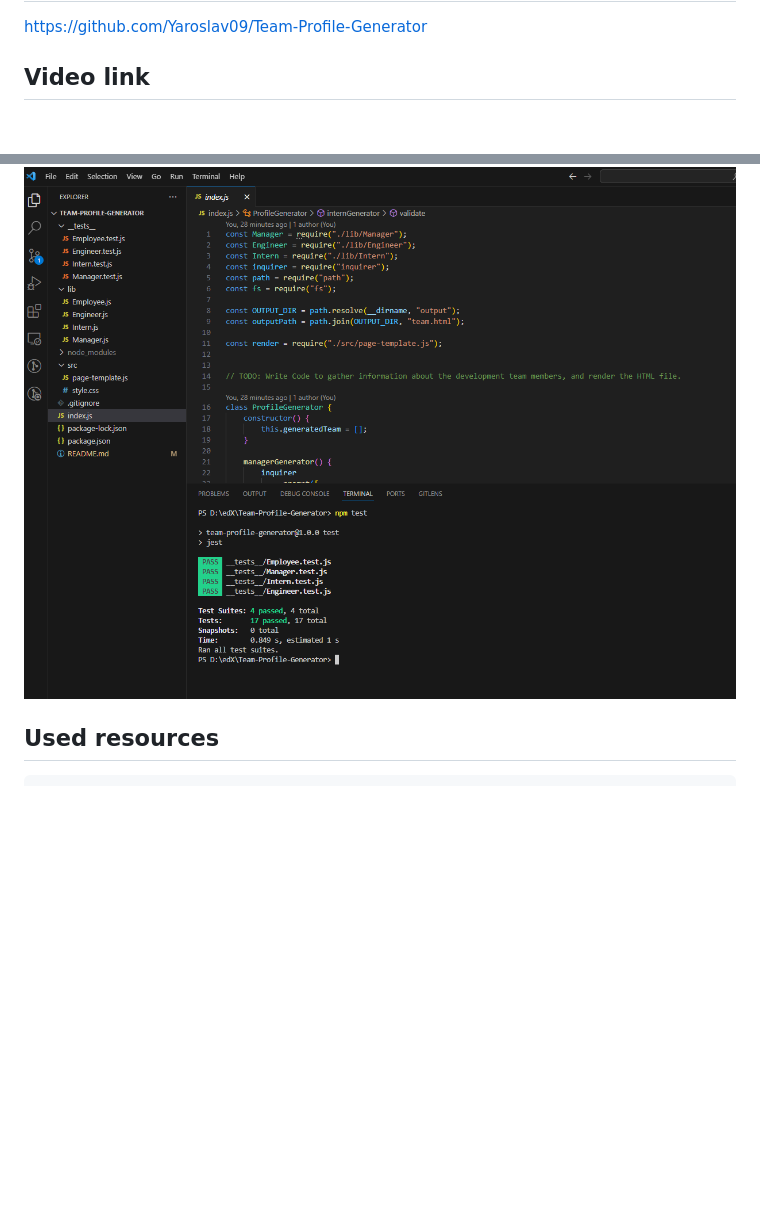
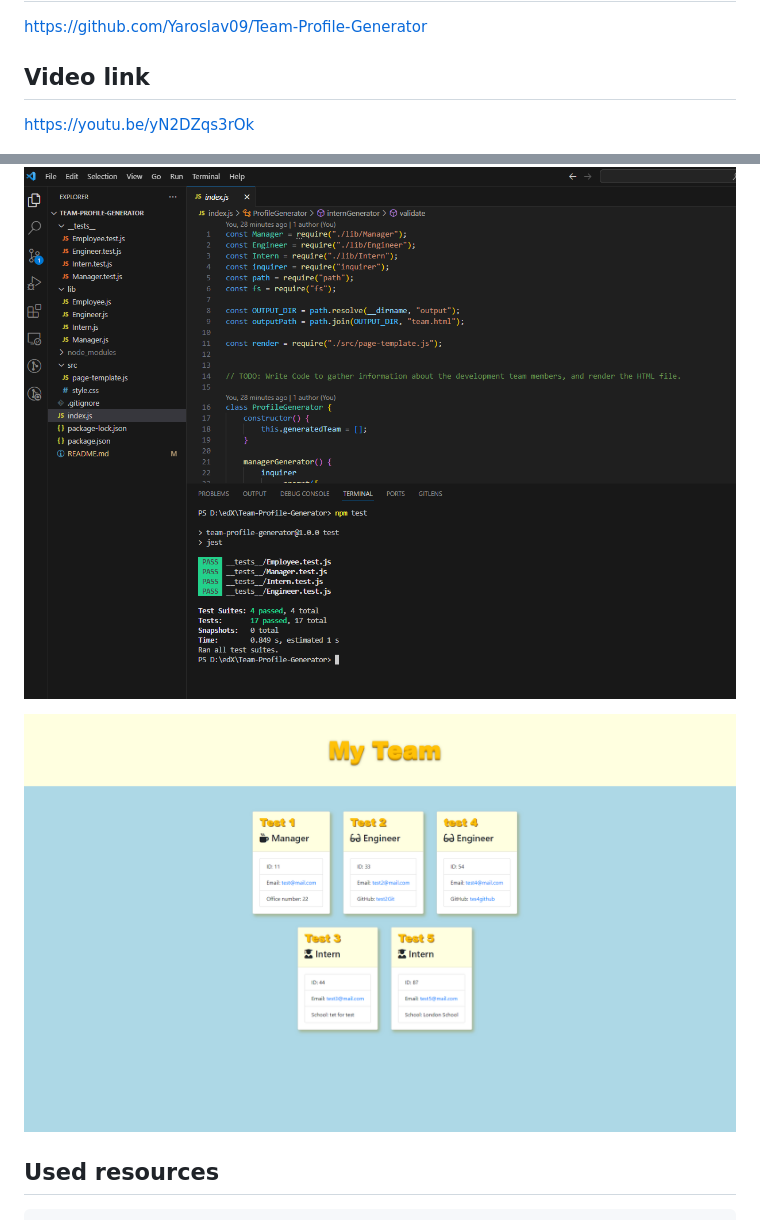
Before and after one commit to Yaroslav09/Team-Profile-Generator, a Markdown page: README.md, 2 parts joined by grey strips. Rendered like a GitHub page; pictures changed too: src/img/team_profile_html.png (added); blank space fills up the shorter version.

```diff
--- a/README.md
+++ b/README.md
@@ -21,8 +21,11 @@ As a manager, I want to generate a webpage that displays my team's basic info so
 https://github.com/Yaroslav09/Team-Profile-Generator
 
 ## Video link
+https://youtu.be/yN2DZqs3rOk
 
 ![image](./src/img/test_pass.png)
+
+![image](./src/img/team_profile_html.png)
 
 
 ## Used resources
```
Also changed, not shown: 2 other files.
